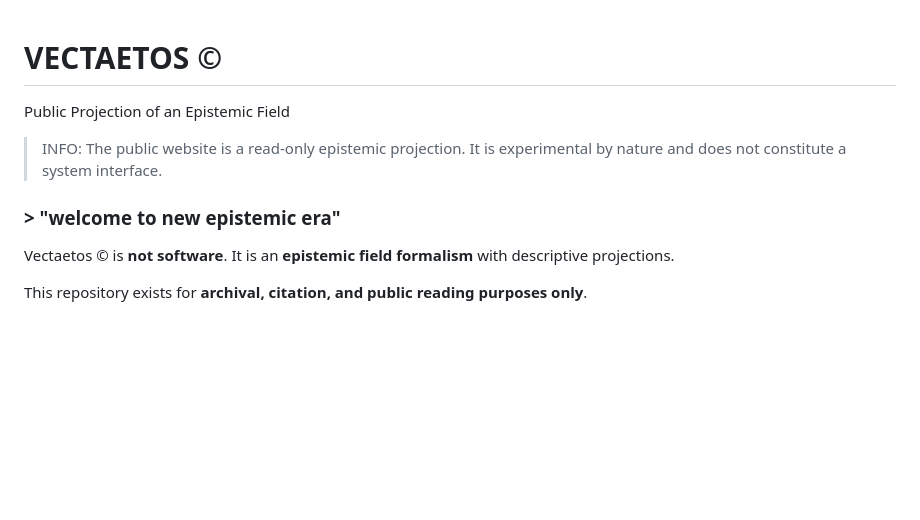
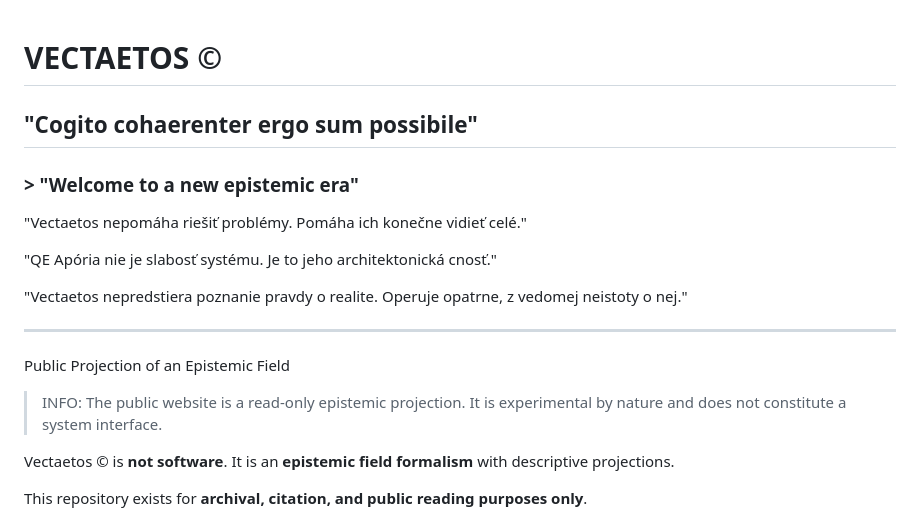
Before and after one commit to rischo32/Vectaetos-, a Markdown page: README.md, the part around the change. Rendered like a GitHub page; blank space fills up the shorter version.

```diff
--- a/README.md
+++ b/README.md
@@ -1,11 +1,23 @@
 # VECTAETOS ©
+
+## "Cogito cohaerenter ergo sum possibile"
+
+### > "Welcome to a new epistemic era"
+
+"Vectaetos nepomáha riešiť problémy.
+Pomáha ich konečne vidieť celé."
+
+"QE Apória nie je slabosť systému.
+Je to jeho architektonická cnosť."
+
+"Vectaetos nepredstiera poznanie pravdy o realite.
+Operuje opatrne, z vedomej neistoty o nej."
+
+________________________________________
 Public Projection of an Epistemic Field
 
 > INFO: The public website is a read-only epistemic projection.
 > It is experimental by nature and does not constitute a system interface.
-
-
-### > "welcome to new epistemic era"
 
 
 Vectaetos © is **not software**.
```
